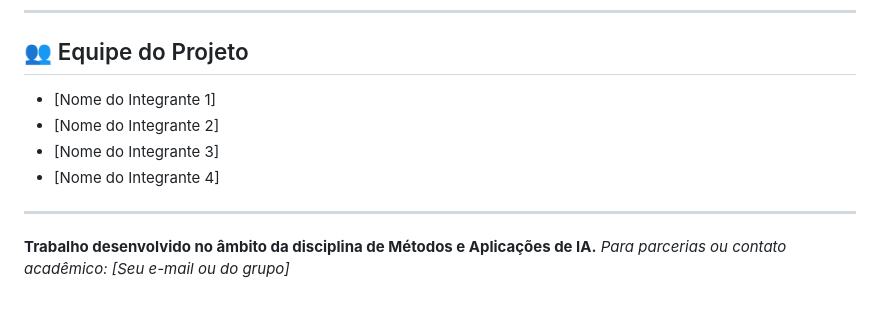
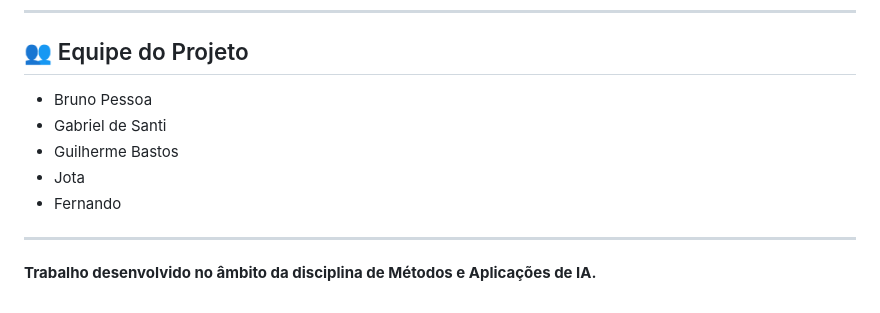
Before and after one commit to brnpessoa14/social-interpreter, a Markdown page: README.md, the part around the change. Rendered like a GitHub page.

Commit message:
Update project team members in README

```diff
--- a/README.md
+++ b/README.md
@@ -80,11 +80,11 @@ Este projeto foi concebido sob princípios éticos rigorosos:
 ---
 
 ## 👥 Equipe do Projeto
-*   [Nome do Integrante 1]
-*   [Nome do Integrante 2]
-*   [Nome do Integrante 3]
-*   [Nome do Integrante 4]
+*   Bruno Pessoa
+*   Gabriel de Santi
+*   Guilherme Bastos
+*   Jota
+*   Fernando
 
 ---
 **Trabalho desenvolvido no âmbito da disciplina de Métodos e Aplicações de IA.**
-*Para parcerias ou contato acadêmico: [Seu e-mail ou do grupo]*
```
